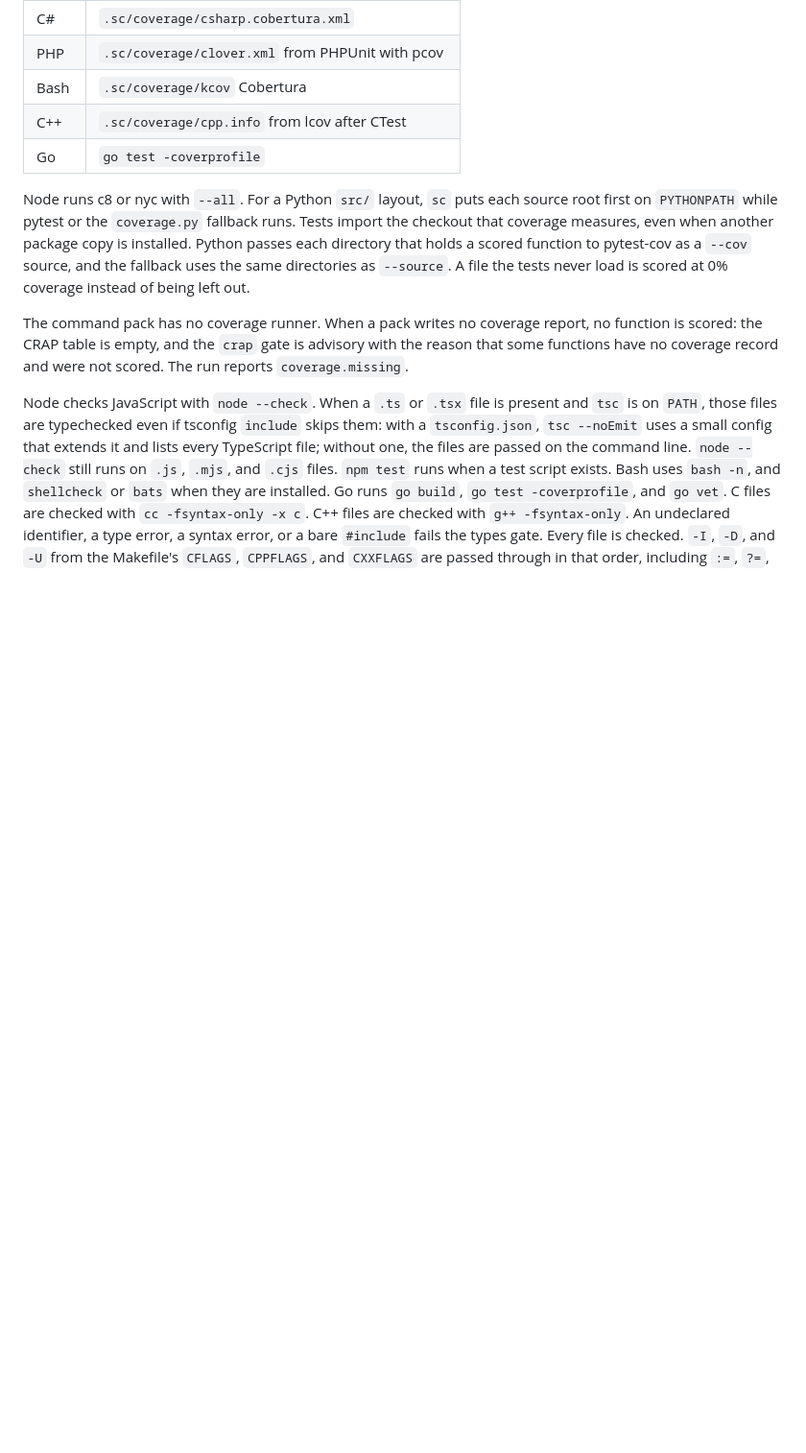
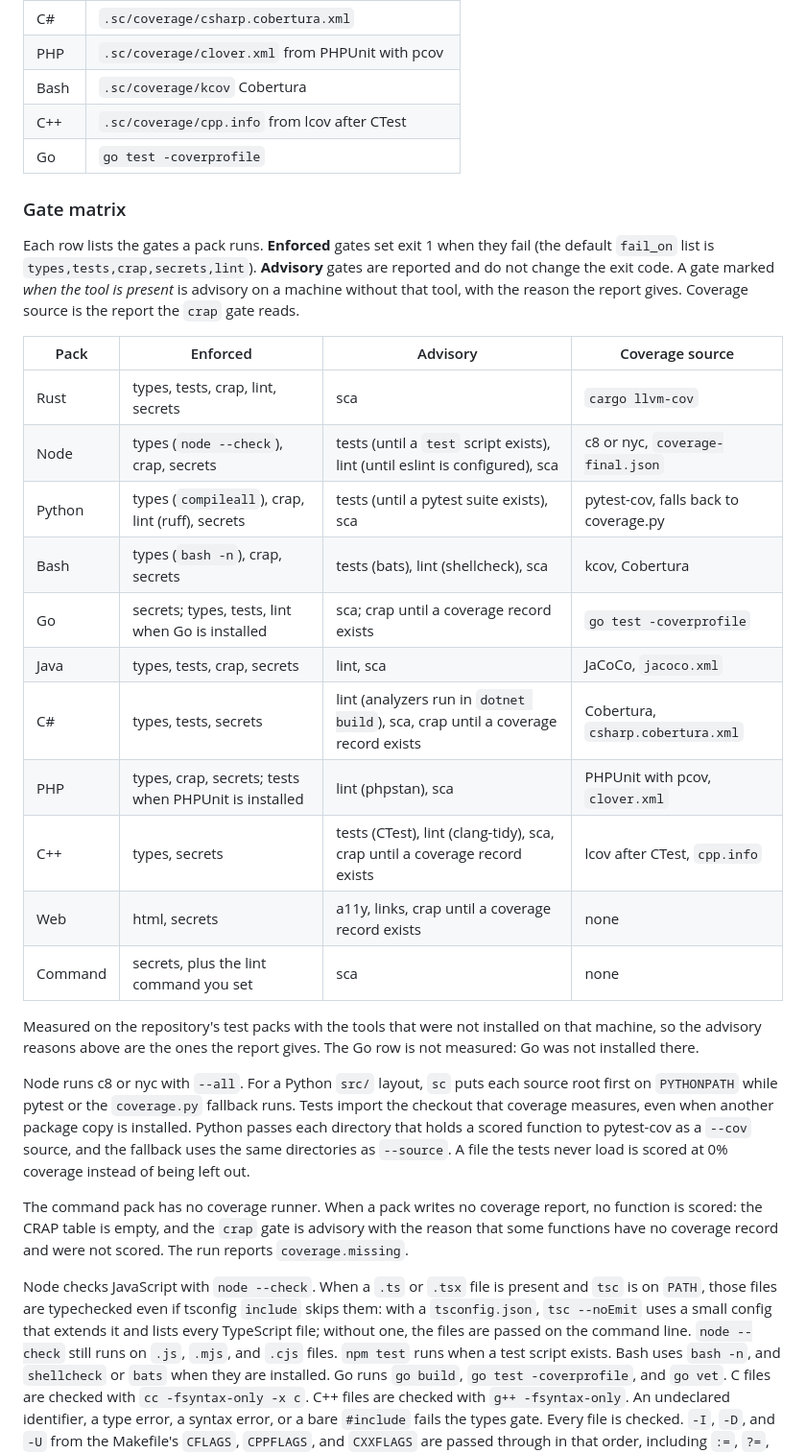
Before and after one commit to moonbase2090/Scorecard, a Markdown page: docs/packs.md, the part around the change. Shown at 96% size. GitHub-like rendering; blank space fills up the shorter version.

Commit message:
docs: add a per-pack gate matrix (SC-45) (#341)
## Summary

SC-45: a per-pack matrix of enforced and advisory gates, with the
coverage source each pack reads, in `docs/packs.md`.

The gate lists come from real `sc analyze` runs on each test pack
(`testdata/*_pack`, `good_crate`, `web_site`), not from the prose. The
"tool present" qualification is included because the advisory reasons
depend on which tools are installed.

Docs only. Leaf.

## Proof

- Each row was produced by `sc analyze testdata/<pack> --format json`
and read from its `gates` (`enforced`) and advisory reasons.
- Go's row is marked as not measured: Go was not installed on the
machine used.
- `python3 scripts/check-docs.py --sc target/debug/sc` (built with
`--features tui`): docs match the CLI.

```diff
--- a/docs/packs.md
+++ b/docs/packs.md
@@ -30,6 +30,26 @@ A gate with `enforced: false` is reported and does not fail the process. Rust en
 | Bash | `.sc/coverage/kcov` Cobertura |
 | C++ | `.sc/coverage/cpp.info` from lcov after CTest |
 | Go | `go test -coverprofile` |
+
+### Gate matrix
+
+Each row lists the gates a pack runs. **Enforced** gates set exit 1 when they fail (the default `fail_on` list is `types,tests,crap,secrets,lint`). **Advisory** gates are reported and do not change the exit code. A gate marked *when the tool is present* is advisory on a machine without that tool, with the reason the report gives. Coverage source is the report the `crap` gate reads.
+
+| Pack | Enforced | Advisory | Coverage source |
+|---|---|---|---|
+| Rust | types, tests, crap, lint, secrets | sca | `cargo llvm-cov` |
+| Node | types (`node --check`), crap, secrets | tests (until a `test` script exists), lint (until eslint is configured), sca | c8 or nyc, `coverage-final.json` |
+| Python | types (`compileall`), crap, lint (ruff), secrets | tests (until a pytest suite exists), sca | pytest-cov, falls back to coverage.py |
+| Bash | types (`bash -n`), crap, secrets | tests (bats), lint (shellcheck), sca | kcov, Cobertura |
+| Go | secrets; types, tests, lint when Go is installed | sca; crap until a coverage record exists | `go test -coverprofile` |
+| Java | types, tests, crap, secrets | lint, sca | JaCoCo, `jacoco.xml` |
+| C# | types, tests, secrets | lint (analyzers run in `dotnet build`), sca, crap until a coverage record exists | Cobertura, `csharp.cobertura.xml` |
+| PHP | types, crap, secrets; tests when PHPUnit is installed | lint (phpstan), sca | PHPUnit with pcov, `clover.xml` |
+| C++ | types, secrets | tests (CTest), lint (clang-tidy), sca, crap until a coverage record exists | lcov after CTest, `cpp.info` |
+| Web | html, secrets | a11y, links, crap until a coverage record exists | none |
+| Command | secrets, plus the lint command you set | sca | none |
+
+Measured on the repository's test packs with the tools that were not installed on that machine, so the advisory reasons above are the ones the report gives. The Go row is not measured: Go was not installed there.
 
 Node runs c8 or nyc with `--all`. For a Python `src/` layout, `sc` puts each source root first on `PYTHONPATH` while pytest or the `coverage.py` fallback runs. Tests import the checkout that coverage measures, even when another package copy is installed. Python passes each directory that holds a scored function to pytest-cov as a `--cov` source, and the fallback uses the same directories as `--source`. A file the tests never load is scored at 0% coverage instead of being left out.
 
```
